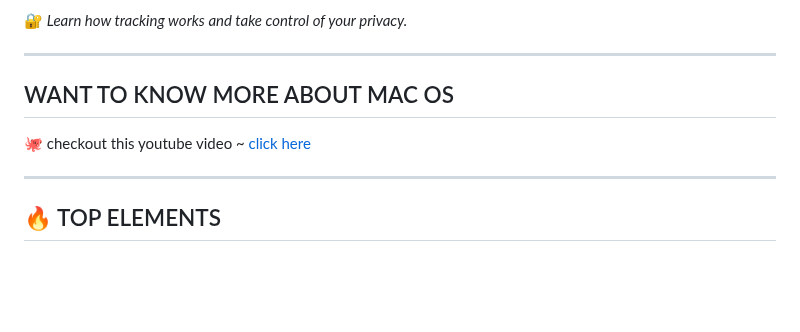
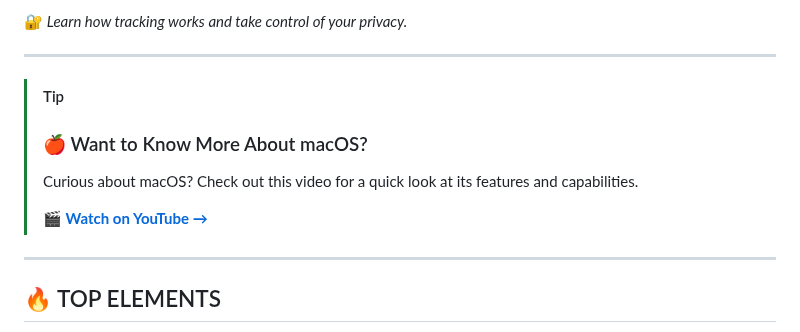
Before and after one commit to ehsaanullah0/fertenix, a Markdown page: README.md, the part around the change. Drawn GitHub-style; blank space fills up the shorter version.

```diff
--- a/README.md
+++ b/README.md
@@ -89,9 +89,13 @@
 
 ---
 
-
-## WANT TO KNOW MORE ABOUT MAC OS
-🐙 checkout this youtube video ~ [click here](https://www.youtube.com/watch?v=DHxoMqLi8wo)
+> [!TIP]
+>
+> ### 🍎 Want to Know More About macOS?
+>
+> Curious about macOS? Check out this video for a quick look at its features and capabilities.
+>
+> **🎬 [Watch on YouTube →](https://www.youtube.com/watch?v=DHxoMqLi8wo)**
 
 ---
 
```
